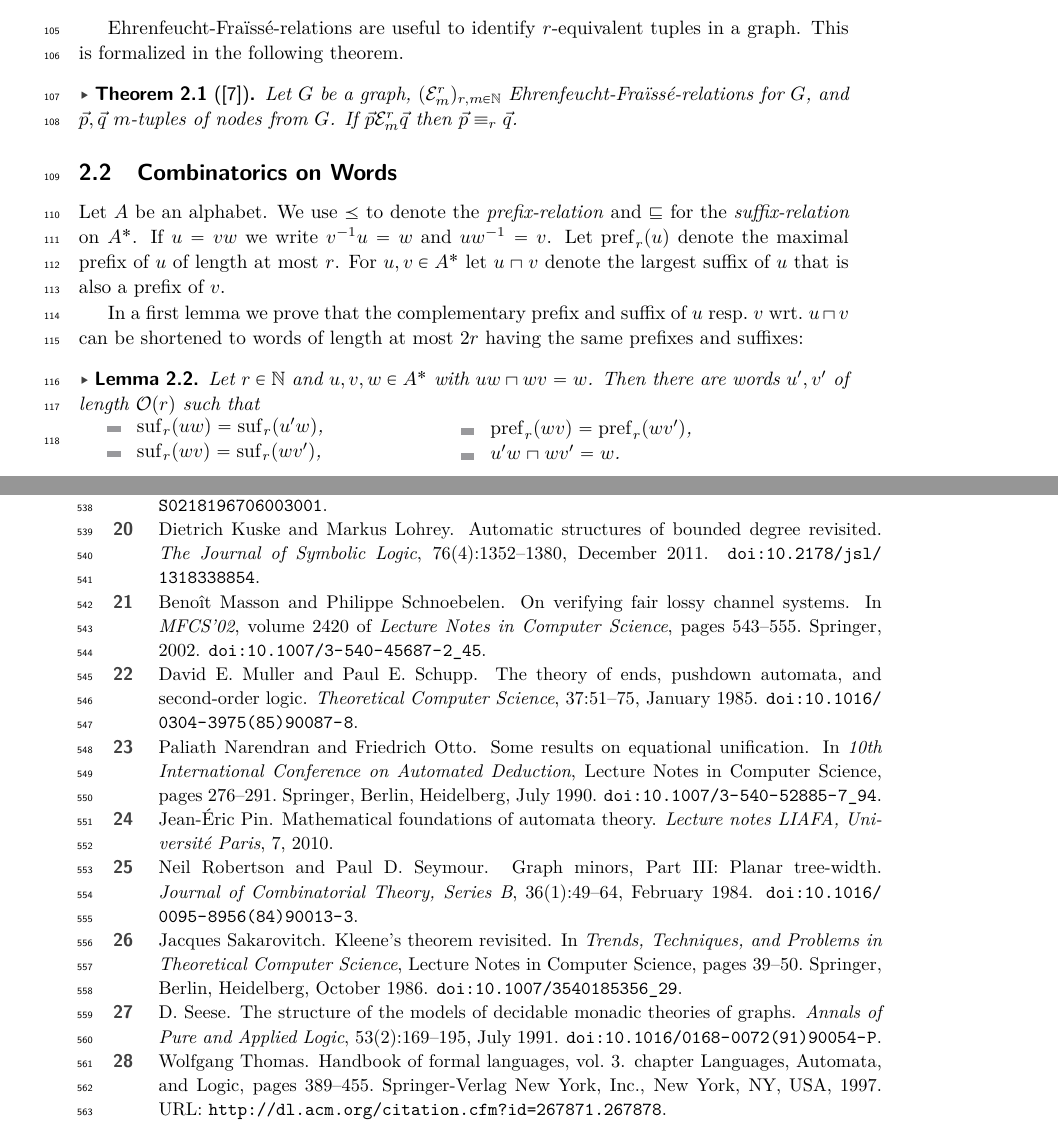
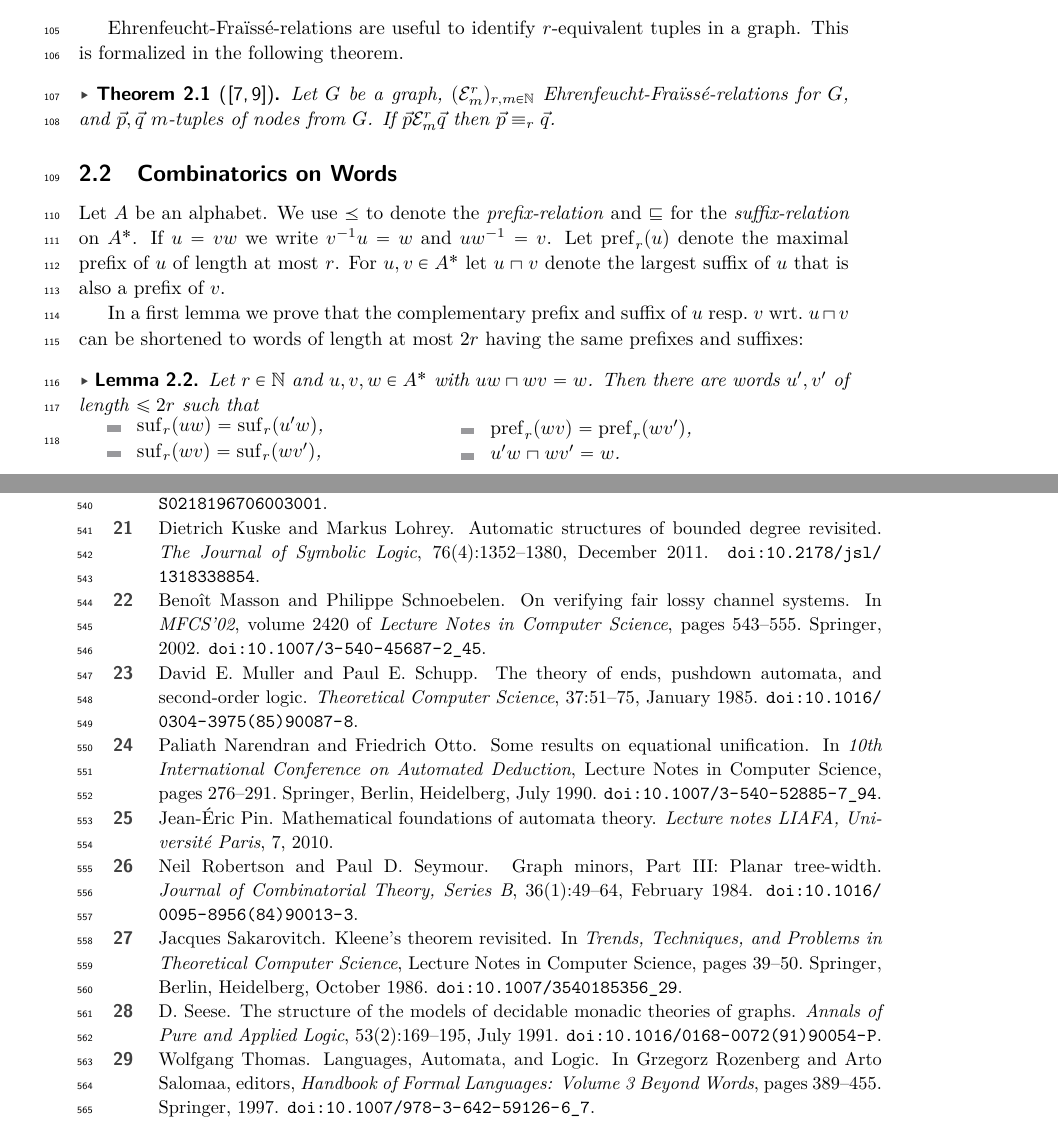
Before and after one commit to fariedabuzaid/cayley, a LaTeX paper (rqcayley.tex, which reads sections/2-preliminaries.tex, sections/lit.bib): two parts of pages 3 and 14 of 17, joined at a grey line, cut so that both start at the same text. Compiled offline with pdfLaTeX.

Commit message:
Edited BibTeX & Figures

```diff
--- a/sections/2-preliminaries.tex
+++ b/sections/2-preliminaries.tex
@@ -33,7 +33,7 @@ the following is true for all $r,m\in\bbN$ and $\vec{p},\vec{q} \in V^m$:
 \end{itemize}
 
 Ehrenfeucht-Fra\"\i{}ss\'e-relations are useful to identify $r$-equivalent tuples in a graph. This is formalized in the following theorem.
-\begin{theorem}[\!\!\cite{Ehr61}]
+\begin{theorem}[\!\!\cite{Fra54,Ehr61}]
 	Let $G$ be a graph, $(\calE^r_m)_{r,m\in\bbN}$ Ehrenfeucht-Fra\"\i{}ss\'e-relations for $G$, and $\vec{p}, \vec{q}$ $m$-tuples of nodes from $G$. If $\vec{p} \calE^r_m \vec{q}$ then
 	$\vec{p} \equiv_r \vec{q}$.
 \end{theorem}
@@ -47,7 +47,7 @@ In a first lemma we prove that the complementary prefix and suffix of $u$ resp.~
 
 \begin{lemma}\label{lem:short_ends_construction}
 	Let $r\in\bbN$ and $u,v,w \in A^\ast$ with $uw\sqcap wv = w$. %such that the period of $w$ has length at least $2$.
-	Then there are words $u',v'$ of length $\calO(r)$ such that
+	Then there are words $u',v'$ of length $\leq 2r$ such that
 
 	\begin{minipage}{0.45\linewidth}
 	\begin{itemize}
--- a/sections/lit.bib
+++ b/sections/lit.bib
@@ -1,17 +1,3 @@
-@incollection{Tho97,
-	author = {Thomas, Wolfgang},
-	chapter = {Languages, Automata, and Logic},
-	title = {Handbook of Formal Languages, Vol. 3},
-	editor = {Rozenberg, Grzegorz and Salomaa, Arto},
-	year = {1997},
-	isbn = {3-540-60649-1},
-	pages = {389--455},
-	numpages = {67},
-	url = {http://dl.acm.org/citation.cfm?id=267871.267878},
-	acmid = {267878},
-	publisher = {Springer-Verlag New York, Inc.},
-	address = {New York, NY, USA},
-}
 
 @article{KusL06,
   title = {Logical Aspects of {{Cayley}}-Graphs: The Monoid Case},
@@ -321,0 +321,9 @@
+  title = {Languages, {{Automata}}, and {{Logic}}},
+  booktitle = {Handbook of {{Formal Languages}}: {{Volume}} 3 {{Beyond Words}}},
+  publisher = {{Springer}},
+  author = {Thomas, Wolfgang},
+  editor = {Rozenberg, Grzegorz and Salomaa, Arto},
+  year = {1997},
+  pages = {389--455},
+  doi = {10.1007/978-3-642-59126-6_7}
+}
```
Also changed, not shown: sections/4-decidability.tex (+1 -1 lines), sections/2-preliminaries.tex (6 more changed lines), sections/lit.bib (15 more changed lines).
